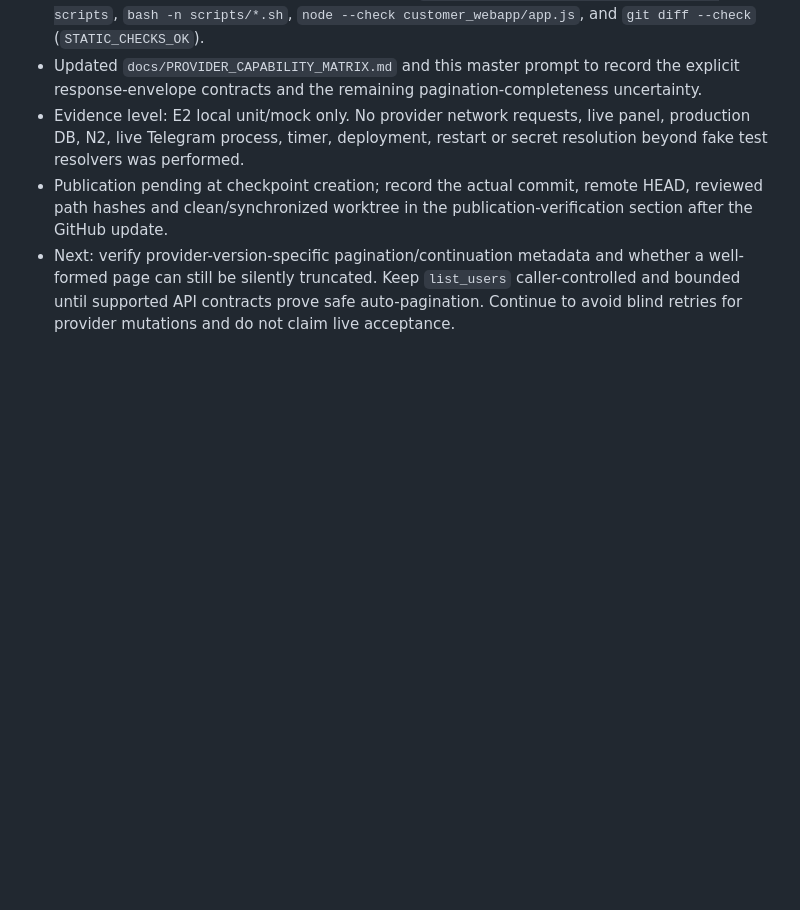
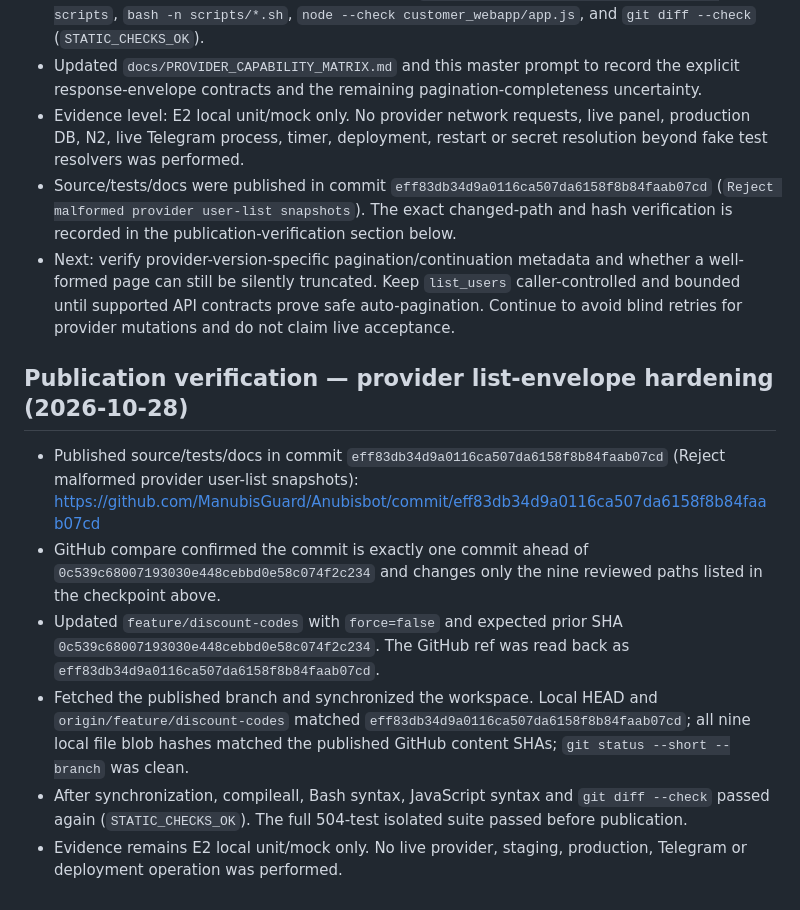
Before and after one commit to ManubisGuard/Anubisbot, a Markdown page: docs/PROGRESS.md, the part around the change. GitHub-like rendering; blank space fills up the shorter version.

Commit message:
Record provider list-envelope publication verification

```diff
--- a/docs/PROGRESS.md
+++ b/docs/PROGRESS.md
@@ -163,5 +163,14 @@ Updated: 2026-10-28
 - Static checks passed after source/test changes: `python3 -m compileall -q -f src tests scripts`, `bash -n scripts/*.sh`, `node --check customer_webapp/app.js`, and `git diff --check` (`STATIC_CHECKS_OK`).
 - Updated `docs/PROVIDER_CAPABILITY_MATRIX.md` and this master prompt to record the explicit response-envelope contracts and the remaining pagination-completeness uncertainty.
 - Evidence level: E2 local unit/mock only. No provider network requests, live panel, production DB, N2, live Telegram process, timer, deployment, restart or secret resolution beyond fake test resolvers was performed.
-- Publication pending at checkpoint creation; record the actual commit, remote HEAD, reviewed path hashes and clean/synchronized worktree in the publication-verification section after the GitHub update.
+- Source/tests/docs were published in commit `eff83db34d9a0116ca507da6158f8b84faab07cd` (`Reject malformed provider user-list snapshots`). The exact changed-path and hash verification is recorded in the publication-verification section below.
 - Next: verify provider-version-specific pagination/continuation metadata and whether a well-formed page can still be silently truncated. Keep `list_users` caller-controlled and bounded until supported API contracts prove safe auto-pagination. Continue to avoid blind retries for provider mutations and do not claim live acceptance.
+
+## Publication verification — provider list-envelope hardening (2026-10-28)
+
+- Published source/tests/docs in commit `eff83db34d9a0116ca507da6158f8b84faab07cd` (Reject malformed provider user-list snapshots): https://github.com/ManubisGuard/Anubisbot/commit/eff83db34d9a0116ca507da6158f8b84faab07cd
+- GitHub compare confirmed the commit is exactly one commit ahead of `0c539c68007193030e448cebbd0e58c074f2c234` and changes only the nine reviewed paths listed in the checkpoint above.
+- Updated `feature/discount-codes` with `force=false` and expected prior SHA `0c539c68007193030e448cebbd0e58c074f2c234`. The GitHub ref was read back as `eff83db34d9a0116ca507da6158f8b84faab07cd`.
+- Fetched the published branch and synchronized the workspace. Local HEAD and `origin/feature/discount-codes` matched `eff83db34d9a0116ca507da6158f8b84faab07cd`; all nine local file blob hashes matched the published GitHub content SHAs; `git status --short --branch` was clean.
+- After synchronization, compileall, Bash syntax, JavaScript syntax and `git diff --check` passed again (`STATIC_CHECKS_OK`). The full 504-test isolated suite passed before publication.
+- Evidence remains E2 local unit/mock only. No live provider, staging, production, Telegram or deployment operation was performed.
```
